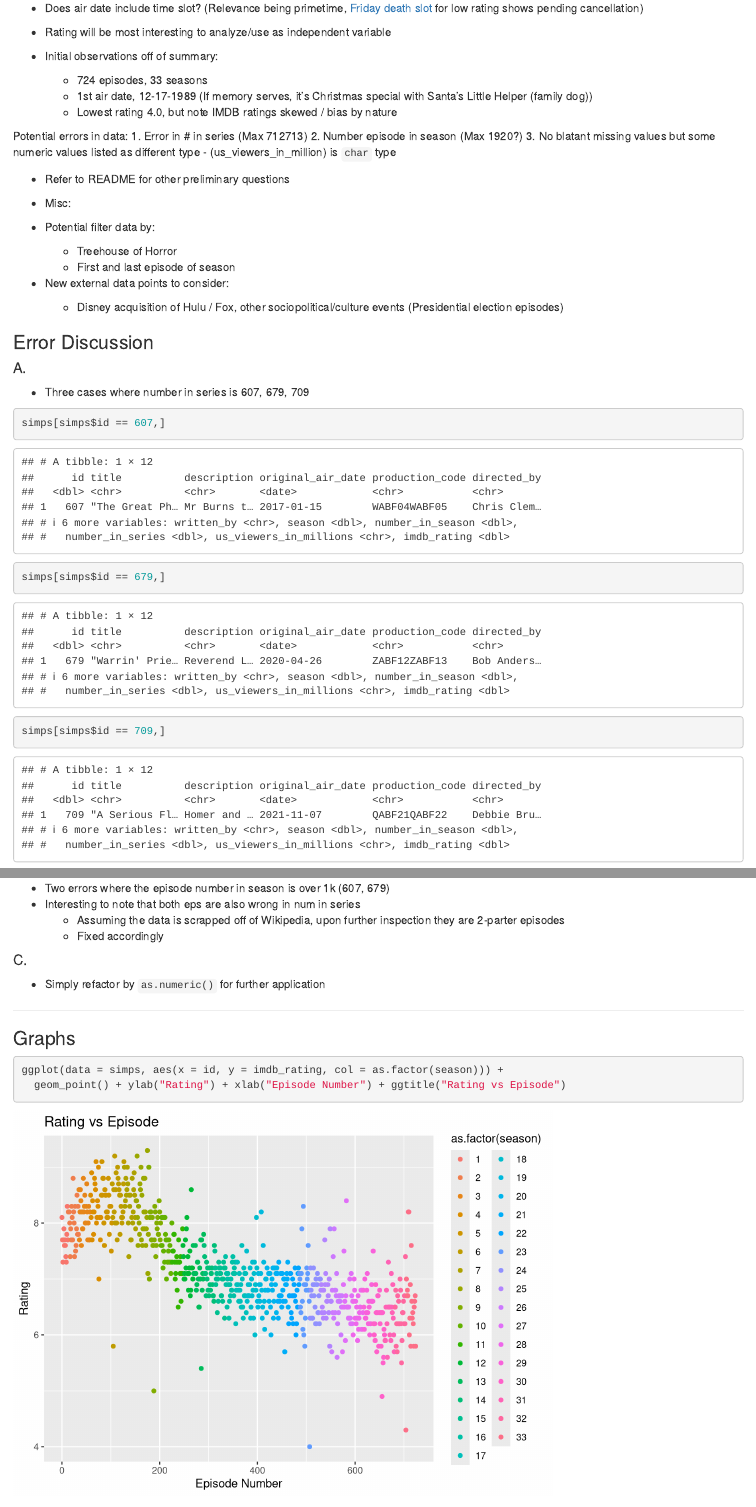
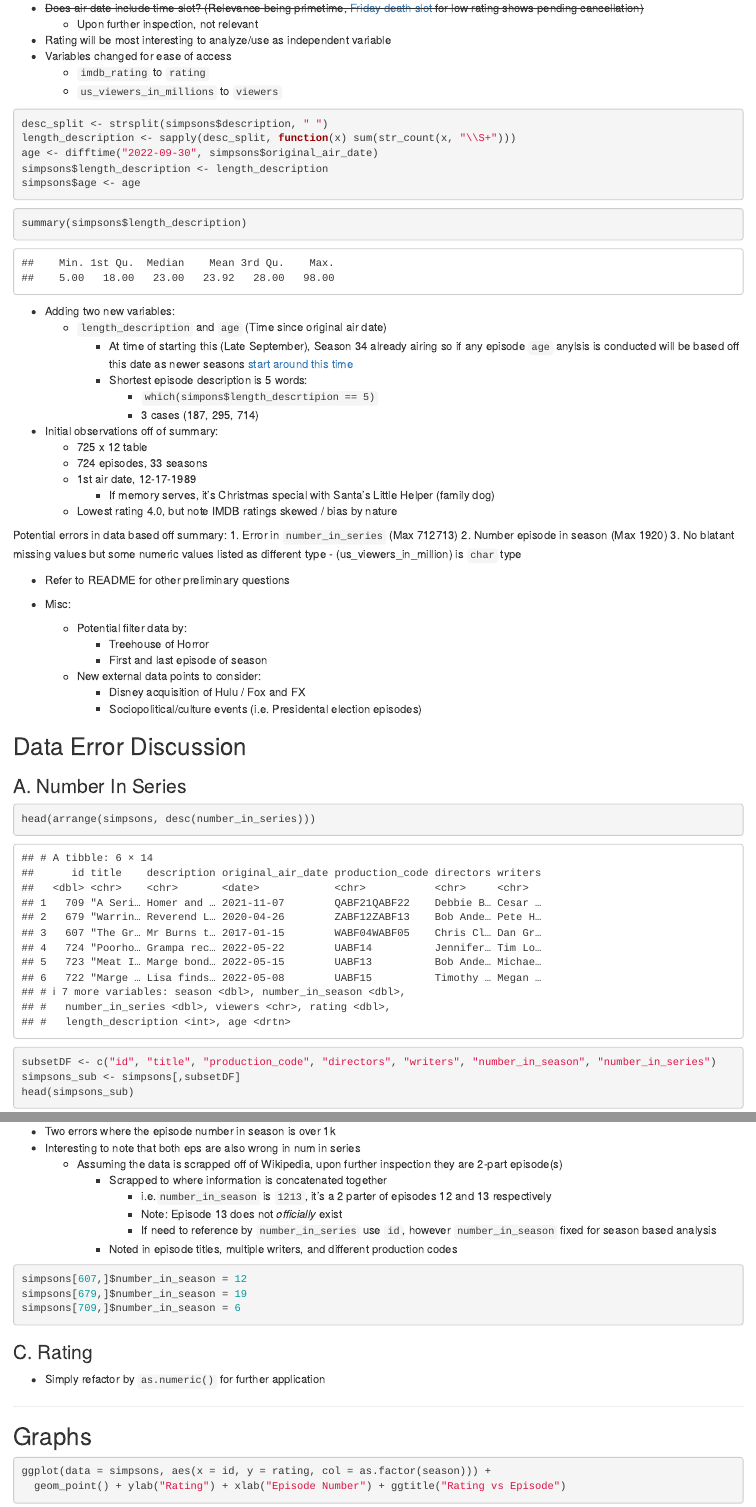
Before and after one commit to rl-repo/Simpsons-Episodes, an R Markdown document (md_html.Rmd): the page in a window 1100 px wide, from 1040 px down before the commit and from 1600 px down after it, so that both start at the same text, and a second part further down, joined at a grey line. Rendered offline with R 4.5, knitr and Pandoc, with nearby package versions; some code elsewhere in the file could not run offline.

Commit message:
Data cleaningand time series prep

````diff
--- a/md_html.Rmd
+++ b/md_html.Rmd
@@ -11,4 +11,3 @@
 library(ggplot2)
 library(lattice)
 library(grid)
-library(glue)
@@ -24,9 +26,8 @@
 ```
 
 ```{r setup.a, include=FALSE}
-simps <- read_csv("data/simpsons_episodes.csv")
+simpsons <- read_csv("data/simpsons_episodes.csv")
 ```
 
-## Exploratory Data Analysis
+# Data Source
 
-### Observations
@@ -33,2 +44,3 @@
+## Observations
 
 ```{r EDA}
@@ -38,67 +49,115 @@
+summary(simpsons)
+sum(is.na(simpsons))
+head(as_tibble(simpsons))
 ```
 
 - Most variables are in some way viable as predictor variable
   - i.e. Use description text for text analysis (frequency, sentiment, etc.) as opposed to completely ignoring
 - No variable for episode run time (Can assume ~22 mins per avg runtime for 30 minute tv slot)
-- Does air date include time slot? (Relevance being primetime, [Friday death slot](https://en.wikipedia.org/wiki/Friday_night_death_slot) for low rating shows pending cancellation)
+- ~~Does air date include time slot? (Relevance being primetime, [Friday death slot](https://en.wikipedia.org/wiki/Friday_night_death_slot) for low rating shows pending cancellation)~~
+  - Upon further inspection, not relevant
 - Rating will be most interesting to analyze/use as independent variable
+- Variables changed for ease of access
+  - `imdb_rating` to `rating`
+  - `us_viewers_in_millions` to `viewers`
+
+```{r New-Var}
+desc_split <- strsplit(simpsons$description, " ")
+length_description <- sapply(desc_split, function(x) sum(str_count(x, "\\S+")))
+age <- difftime("2022-09-30", simpsons$original_air_date)
+simpsons$length_description <- length_description
+simpsons$age <- age
+```
+
+```{r Length_desc}
+summary(simpsons$length_description)
+```
+
+- Adding two new variables:
+  - `length_description` and `age` (Time since original air date)
+    - At time of starting this (Late September), Season 34 already airing so if any episode `age` anylsis is conducted will be based off this date as newer seasons [start around this time](https://en.wikipedia.org/wiki/List_of_The_Simpsons_episodes)
+    - Shortest episode description is 5 words:
+      - `which(simpons$length_descrtipion == 5)`
+      - 3 cases (187, 295, 714)
+
+```{r data-rename, include=FALSE}
+simpsons <- simpsons %>% dplyr::rename(viewers = us_viewers_in_millions)
+simpsons <- simpsons %>% rename(rating = imdb_rating)
+simpsons <- simpsons %>% rename(directors = directed_by)
+simpsons <- simpsons %>% rename(writers = written_by)
+```
 
 - Initial observations off of summary:
+  - 725 x 12 table
   - 724 episodes, 33 seasons
-  - 1st air date, 12-17-1989 (If memory serves, it's Christmas special with Santa's Little Helper (family dog))
+  - 1st air date, 12-17-1989
+    - If memory serves, it's Christmas special with Santa's Little Helper (family dog)
   - Lowest rating 4.0, but note IMDB ratings skewed / bias by nature
 
-Potential errors in data:
-1. Error in # in series (Max 712713)
-2. Number episode in season (Max 1920?)
+Potential errors in data based off summary:
+1. Error in `number_in_series` (Max 712713)
+2. Number episode in season (Max 1920)
 3. No blatant missing values but some numeric values listed as different type
   - (us_viewers_in_million) is `char` type
-
 
 * Refer to README for other preliminary questions
 
 - Misc:
+  - Potential filter data by:
+    - Treehouse of Horror
+    - First and last episode of season
+  - New external data points to consider:
+    - Disney acquisition of Hulu / Fox and FX
+    - Sociopolitical/culture events (i.e. Presidental election episodes)
 
-- Potential filter data by:
-  - Treehouse of Horror
-  - First and last episode of season
-- New external data points to consider:
-  - Disney acquisition of Hulu / Fox, other sociopolitical/culture events (Presidential election episodes)
+## Data Error Discussion
 
-### Error Discussion
+### A. Number In Series
+```{r asd}
+head(arrange(simpsons, desc(number_in_series)))
+subsetDF <- c("id", "title", "production_code", "directors", "writers", "number_in_season", "number_in_series")
+simpsons_sub <- simpsons[,subsetDF]
+head(simpsons_sub)
+```
+- Sorted by max `number_in_series` in which reveals 3 cases where records were wrong
+  - Number in series: 607, 679, 709
+  - Other columns also stood out, and subsetted accordingly for further investigation
 
-#### A.
+### B. Number in Season
+```{r Misc Data}
+# simpsons[which.max(simpsons$number_in_season),]
 
-- Three cases where number in series is 607, 679, 709
+# head(arrange(simpsons, desc(number_in_season)))
+```
+- Two errors where the episode number in season is over 1k
+- Interesting to note that both eps are also wrong in num in series
+  - Assuming the data is scrapped off of Wikipedia, upon further inspection they are 2-part episode(s)
+    - Scrapped to where information is concatenated together
+      - i.e.`number_in_season` is `1213`, it's a 2 parter of episodes 12 and 13 respectively
+      - Note: Episode 13 does not _officially_ exist
+      - If need to reference by `number_in_series` use `id`, however `number_in_season` fixed for season based analysis
+    - Noted in episode titles, multiple writers, and different production codes
 
-```{r asd}
-simps[simps$id == 607,]
-simps[simps$id == 679,]
-simps[simps$id == 709,]
+```{r Data-Fix}
+simpsons[607,]$number_in_season = 12
+simpsons[679,]$number_in_season = 19
+simpsons[709,]$number_in_season = 6
 ```
 
-#### B.
-
-```{r Misc Data}
-simps[which.max(simps$number_in_season),]
-```
-- Two errors where the episode number in season is over 1k (607, 679)
-- Interesting to note that both eps are also wrong in num in series
-  - Assuming the data is scrapped off of Wikipedia, upon further inspection they are 2-parter episodes
-  - Fixed accordingly
-
-#### C.
+### C. Rating
 - Simply refactor by `as.numeric()` for further application
-
 
 - - -
 
-### Graphs
+## Graphs
+
+```{r Rating vs Episode}
+ggplot(data = simpsons, aes(x = id, y = rating, col = as.factor(season))) +
+  geom_point() + ylab("Rating") + xlab("Episode Number") + ggtitle("Rating vs Episode")
 
 
-```{r Plot1}
-ggplot(data = simps, aes(x = id, y = imdb_rating, col = as.factor(season))) +
-  geom_point() + ylab("Rating") + xlab("Episode Number") + ggtitle("Rating vs Episode")
+ggplot(data = simpsons, aes(x=id, y = rating)) + geom_point()
+ggplot(data = simpsons, aes(x=original_air_date, y = rating)) + geom_point()
 ```
 
 - General negative trend, however every season has a couple of outliers on both maxima
@@ -108,8 +167,8 @@
 - Seasons re-factored to better see trend as opposed to default gradient
 
 
-```{r asd}
-(oldViewers <- ggplot(data = simps, aes(x = id, y = (us_viewers_in_millions), col = as.factor(season))) +
+```{r (old) Viewers vs Episode}
+(oldViewers <- ggplot(data = simpsons, aes(x = id, y = viewers, col = as.factor(season))) +
   geom_point() + ylab("Viewers") + xlab("Episode Number") + ggtitle("Num Viewers vs Episode"))
 ```
 
@@ -147,7 +202,7 @@
 - In general Treehouse of Horror (THOH) episodes seem to be on higher end of rating per season
 - THOH 31 is lowest, and lower even within the immediate range / season
 
-## Seasonal Data EDA  (+ Season length span)
+### Seasonal Data EDA  (+ Season length span)
 
 ```{r Seasons}
 get_season <- function(season_num) {
@@ -165 +215,0 @@
-        geom_point()
@@ -174,0 +219 @@
+#         geom_point()
````
Also changed, not shown: md_html.html, md_html.Rmd (103 more changed lines).
